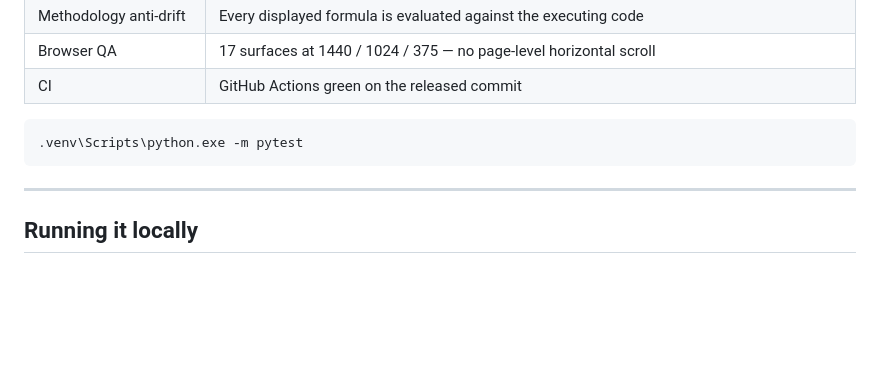
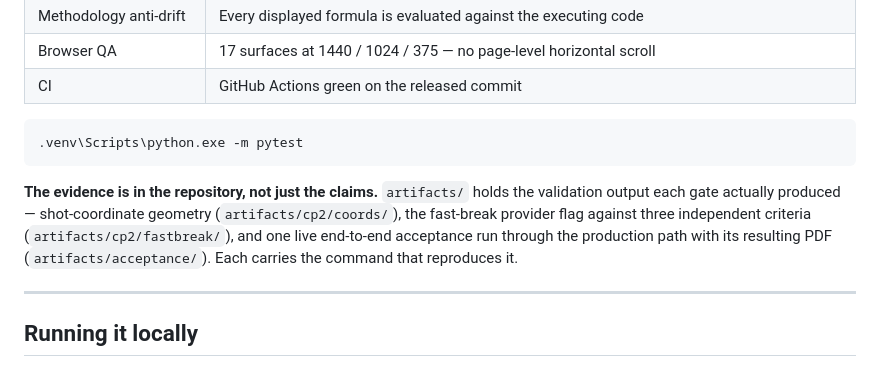
Before and after one commit to omercohen444/basketball-scouting, a Markdown page: README.md, the part around the change. GitHub-like rendering; blank space fills up the shorter version.

Commit message:
Point the README at the validation evidence already in the tree
artifacts/ holds what each gate actually produced -- the coordinate geometry
validation, the fast-break flag checked against three independent criteria,
and one live end-to-end acceptance run with its PDF. All of it was committed
deliberately and every report carries its reproduce command, but nothing in
the README said so, which left a reviewer no way to find the evidence behind
the claims in the testing table.

Co-Authored-By: Claude Opus 5 (1M context) <noreply@anthropic.com>

````diff
--- a/README.md
+++ b/README.md
@@ -271,6 +271,13 @@ bundler and no frontend framework.
 .venv\Scripts\python.exe -m pytest
 ```
 
+**The evidence is in the repository, not just the claims.** `artifacts/` holds the
+validation output each gate actually produced — shot-coordinate geometry
+(`artifacts/cp2/coords/`), the fast-break provider flag against three independent
+criteria (`artifacts/cp2/fastbreak/`), and one live end-to-end acceptance run through
+the production path with its resulting PDF (`artifacts/acceptance/`). Each carries the
+command that reproduces it.
+
 ---
 
 ## Running it locally
````
